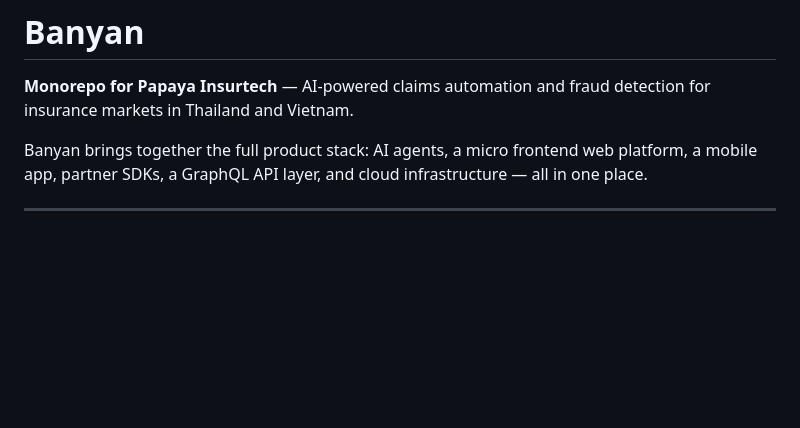
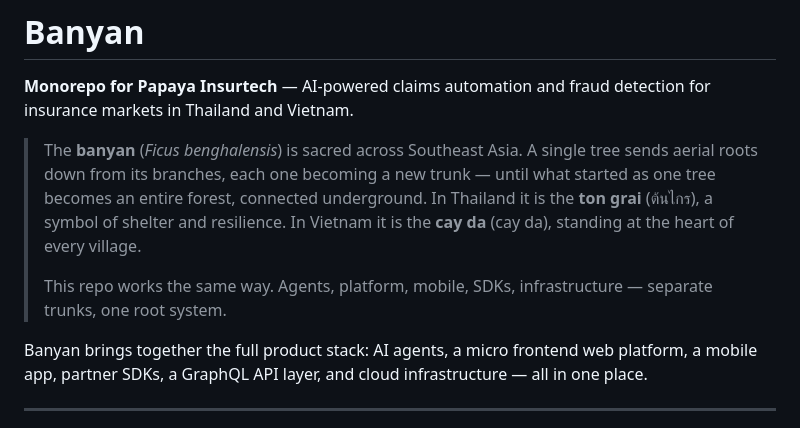
Before and after one commit to daydreameratvn/ir-dataroom, a Markdown page: README.md, the part around the change. GitHub-like rendering; blank space fills up the shorter version.

Commit message:
docs(root): add banyan tree meaning to README
The name deserves context — connects the botanical metaphor (one tree,
many trunks, shared roots) to the monorepo architecture.

Co-Authored-By: Claude Opus 4.6 <noreply@anthropic.com>

```diff
--- a/README.md
+++ b/README.md
@@ -12,6 +12,10 @@
 # Banyan
 
 **Monorepo for Papaya Insurtech** — AI-powered claims automation and fraud detection for insurance markets in Thailand and Vietnam.
+
+> The **banyan** (*Ficus benghalensis*) is sacred across Southeast Asia. A single tree sends aerial roots down from its branches, each one becoming a new trunk — until what started as one tree becomes an entire forest, connected underground. In Thailand it is the **ton grai** (ต้นไกร), a symbol of shelter and resilience. In Vietnam it is the **cay da** (cay da), standing at the heart of every village.
+>
+> This repo works the same way. Agents, platform, mobile, SDKs, infrastructure — separate trunks, one root system.
 
 Banyan brings together the full product stack: AI agents, a micro frontend web platform, a mobile app, partner SDKs, a GraphQL API layer, and cloud infrastructure — all in one place.
 
```
